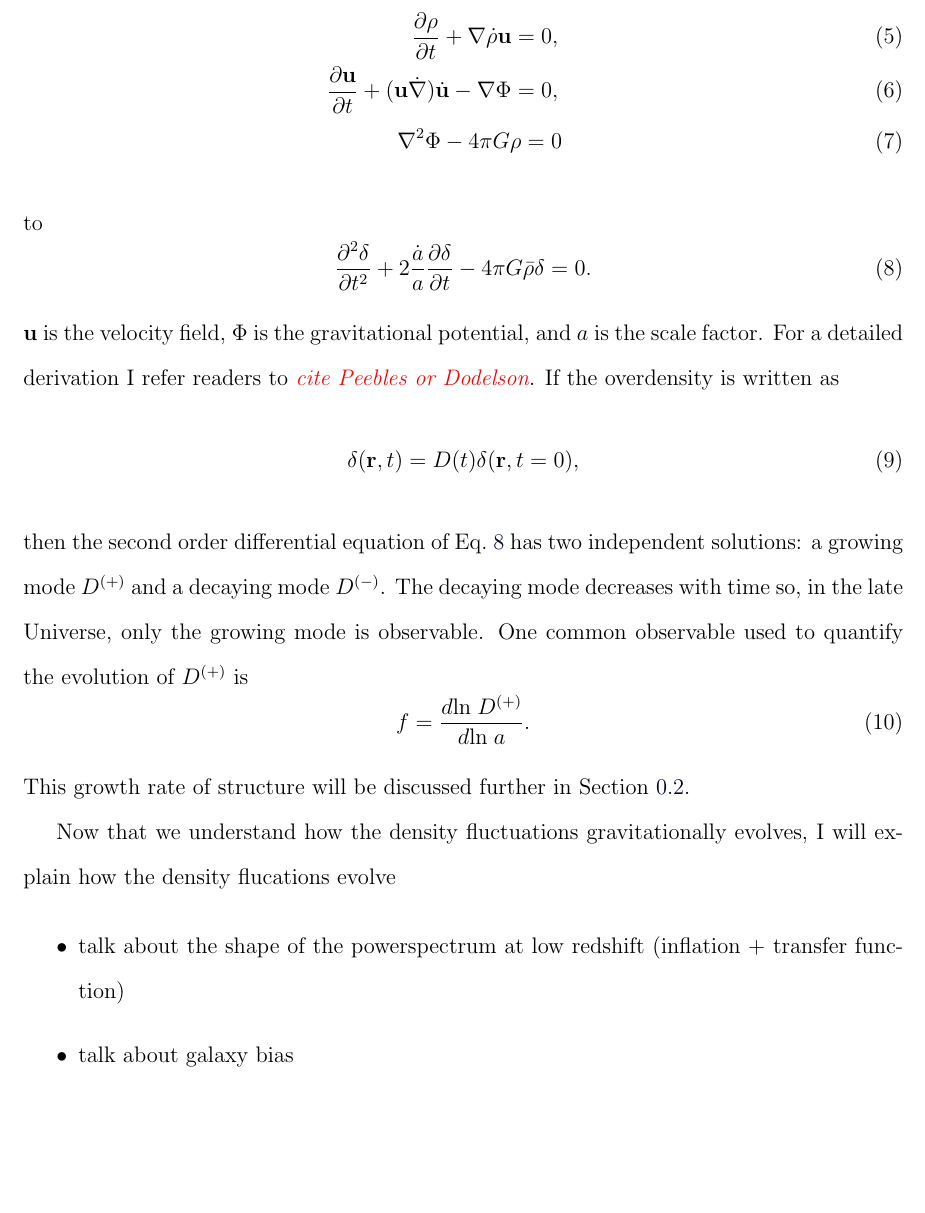
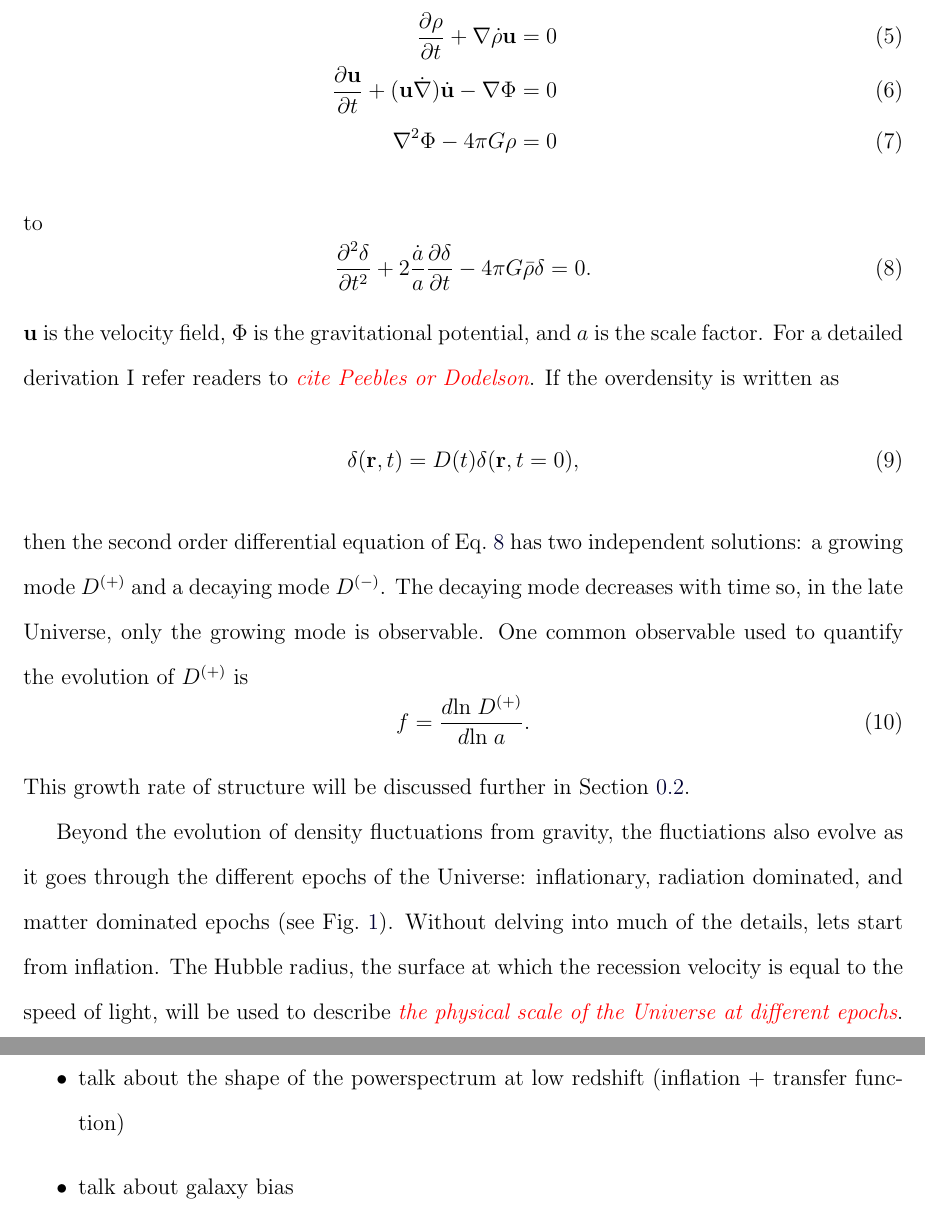
Before and after one commit to changhoonhahn/DisThesis, a LaTeX thesis (thesis.tex, which reads intro.tex): part of page 34 of 244 before the commit and two parts of pages 34 and 36 of 245 after it, the two joined at a grey line, cut so that both start at the same text, the shorter picture padded with empty space. Compiled offline with pdfLaTeX.

Commit message:
more updates to intro. Lifo schematic diagram

```diff
--- a/intro.tex
+++ b/intro.tex
@@ -89,8 +89,8 @@ The evolution of the dark matter overdensity field can be derived as follows
 (on sub-horizon scales). For pressureless dark matter, the equation of motion
 can be derived from the continuity, Euler, and Poisson equations
 \beqa
-\frac{\partial \rho}{\partial t} + \nabla \dot \rho {\bf u} = 0,  \\
-\frac{\partial {\bf u}}{\partial t} + ({\bf u} \dot \nabla) \dot {\bf u} - \nabla\Phi = 0, \\
+\frac{\partial \rho}{\partial t} + \nabla \dot \rho {\bf u} = 0  \\
+\frac{\partial {\bf u}}{\partial t} + ({\bf u} \dot \nabla) \dot {\bf u} - \nabla\Phi = 0 \\
 \nabla^2\Phi - 4 \pi G \rho = 0
 \eeqa
 to
@@ -113,5 +113,9 @@ f = \frac{ d {\rm ln}\;D^{(+)}}{d {\rm ln}\;a}.
 \eeq
 This growth rate of structure will be discussed further in Section~\ref{sec:rsd}.
 
-Now that we understand how the density fluctuations gravitationally evolves,
-I will explain how the density flucations evolve
+Beyond the evolution of density fluctuations from gravity, the fluctiations also
+evolve as it goes through the different epochs of the Universe: inflationary,
+radiation dominated, and matter dominated epochs (see Fig.~\ref{fig:lifo}).
+Without delving into much of the details, lets start from inflation. The Hubble
+radius, the surface at which the recession velocity is equal to the speed of light,
+will be used to describe \todo{the physical scale of the Universe at different epochs}.
```
Also changed, not shown: figs/lifo.png (added), intro.tex (25 more changed lines), 1 other file.
